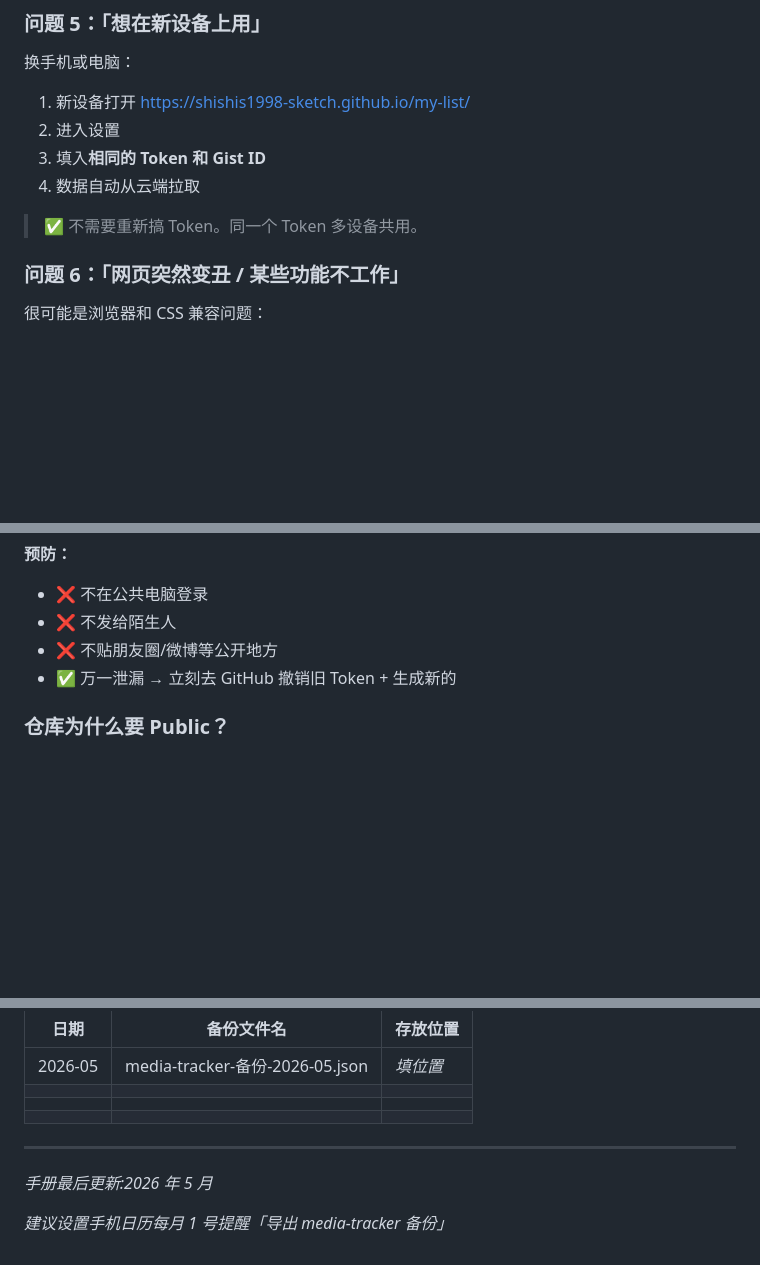
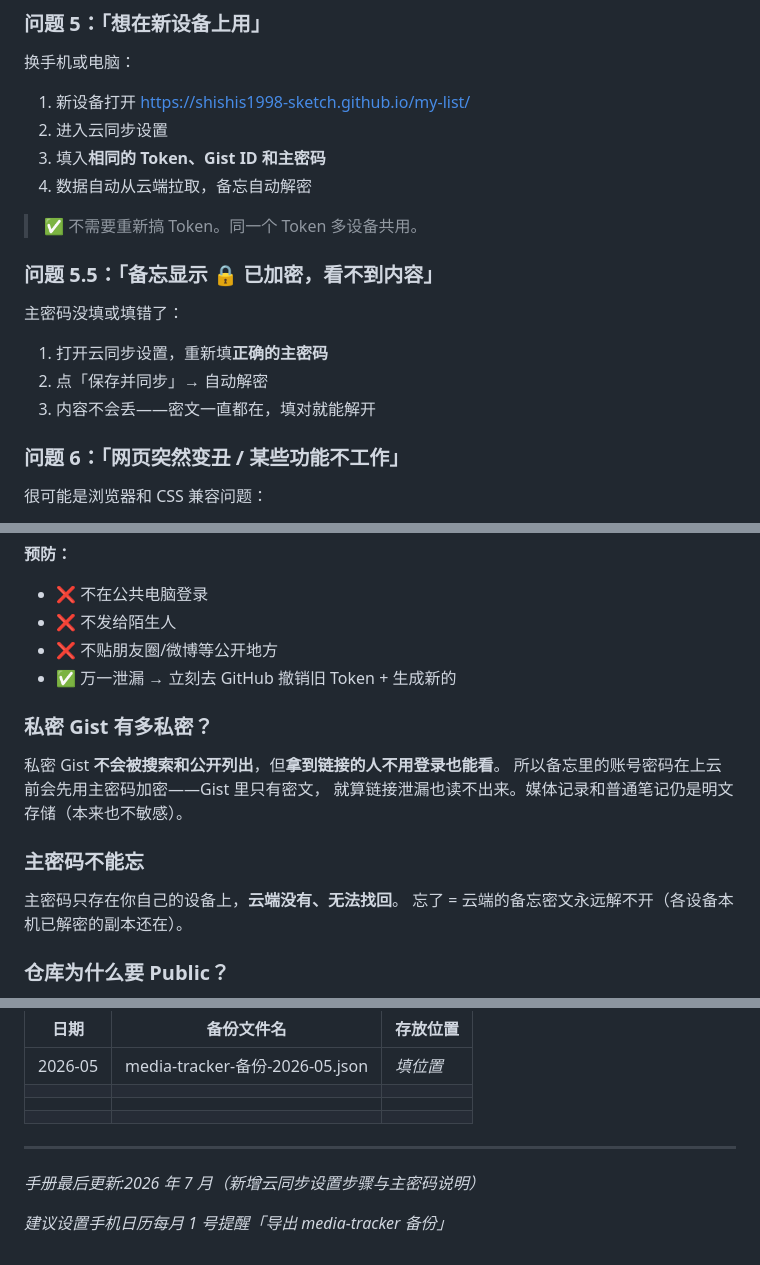
Before and after one commit to shishis1998-sketch/my-list, a Markdown page: README.md, 3 parts joined by grey strips. Drawn GitHub-style; blank space fills up the shorter version.

```diff
--- a/README.md
+++ b/README.md
@@ -121,11 +165,18 @@
 
 换手机或电脑：
 1. 新设备打开 https://shishis1998-sketch.github.io/my-list/
-2. 进入设置
-3. 填入**相同的 Token 和 Gist ID**
-4. 数据自动从云端拉取
+2. 进入云同步设置
+3. 填入**相同的 Token、Gist ID 和主密码**
+4. 数据自动从云端拉取，备忘自动解密
 
 > ✅ 不需要重新搞 Token。同一个 Token 多设备共用。
+
+### 问题 5.5：「备忘显示 🔒 已加密，看不到内容」
+
+主密码没填或填错了：
+1. 打开云同步设置，重新填**正确的主密码**
+2. 点「保存并同步」→ 自动解密
+3. 内容不会丢——密文一直都在，填对就能解开
 
 ### 问题 6：「网页突然变丑 / 某些功能不工作」
 
@@ -149,6 +200,17 @@ Token = 密码。拿到 Token 的人可以：
 - ❌ 不发给陌生人
 - ❌ 不贴朋友圈/微博等公开地方
 - ✅ 万一泄漏 → 立刻去 GitHub 撤销旧 Token + 生成新的
+
+### 私密 Gist 有多私密？
+
+私密 Gist **不会被搜索和公开列出**，但**拿到链接的人不用登录也能看**。
+所以备忘里的账号密码在上云前会先用主密码加密——Gist 里只有密文，
+就算链接泄漏也读不出来。媒体记录和普通笔记仍是明文存储（本来也不敏感）。
+
+### 主密码不能忘
+
+主密码只存在你自己的设备上，**云端没有、无法找回**。
+忘了 = 云端的备忘密文永远解不开（各设备本机已解密的副本还在）。
 
 ### 仓库为什么要 Public？
 
@@ -231,6 +293,6 @@ GitHub Pages 免费版**只支持公开仓库**。
 
 ---
 
-*手册最后更新:2026 年 5 月*
+*手册最后更新:2026 年 7 月（新增云同步设置步骤与主密码说明）*
 
 *建议设置手机日历每月 1 号提醒「导出 media-tracker 备份」*
```
Also changed, not shown: other parts of README.md (+45 -1 lines).
